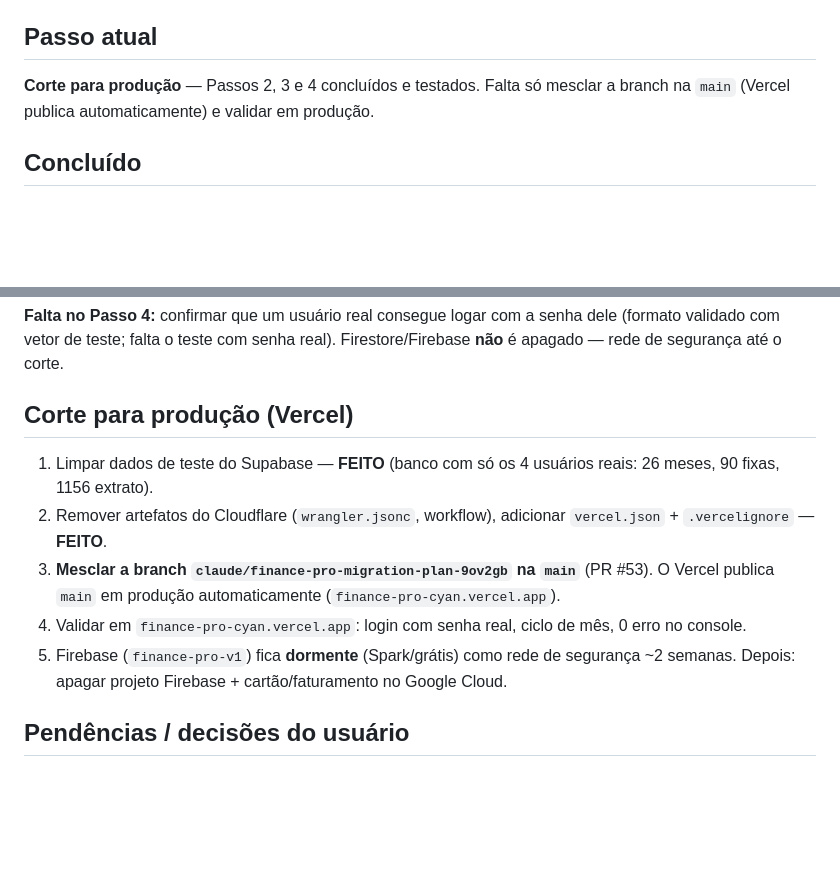
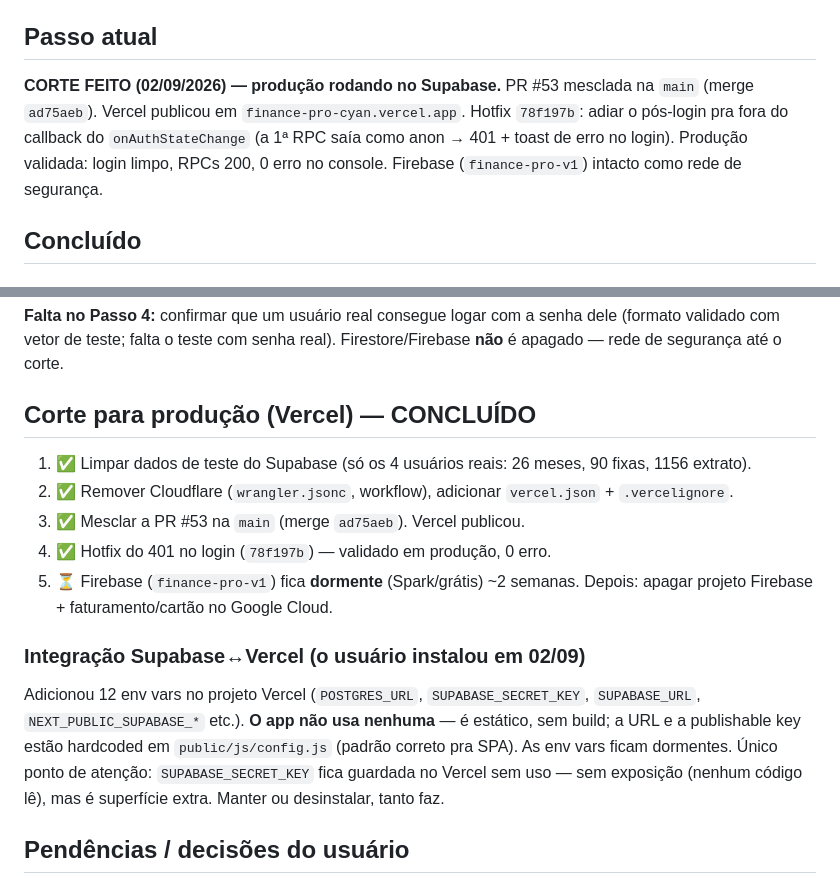
Before and after one commit to claudiosilveira01/finance-pro, a Markdown page: docs/ESTADO-MIGRACAO.md, 2 parts joined by grey strips. GitHub-like rendering; blank space fills up the shorter version.

Commit message:
docs: registra o corte pra produção (Supabase no Vercel) + integração Supabase-Vercel
Co-Authored-By: Claude Sonnet 5 <noreply@anthropic.com>

```diff
--- a/docs/ESTADO-MIGRACAO.md
+++ b/docs/ESTADO-MIGRACAO.md
@@ -20,8 +20,12 @@ Cloudflare Workers foi **descartado** (não quer domínio próprio nem o subdom
 
 ## Passo atual
 
-**Corte para produção** — Passos 2, 3 e 4 concluídos e testados. Falta só mesclar a branch
-na `main` (Vercel publica automaticamente) e validar em produção.
+**CORTE FEITO (02/09/2026) — produção rodando no Supabase.**
+PR #53 mesclada na `main` (merge `ad75aeb`). Vercel publicou em `finance-pro-cyan.vercel.app`.
+Hotfix `78f197b`: adiar o pós-login pra fora do callback do `onAuthStateChange` (a 1ª RPC
+saía como anon → 401 + toast de erro no login). Produção validada: login limpo, RPCs 200,
+0 erro no console.
+Firebase (`finance-pro-v1`) intacto como rede de segurança.
 
 ## Concluído
 
@@ -146,17 +150,22 @@ de teste oficial do GoTrue (login OK). Scripts próprios (não a ferramenta): `s
 validado com vetor de teste; falta o teste com senha real). Firestore/Firebase **não** é
 apagado — rede de segurança até o corte.
 
-## Corte para produção (Vercel)
+## Corte para produção (Vercel) — CONCLUÍDO
 
-1. Limpar dados de teste do Supabase — **FEITO** (banco com só os 4 usuários reais:
-   26 meses, 90 fixas, 1156 extrato).
-2. Remover artefatos do Cloudflare (`wrangler.jsonc`, workflow), adicionar `vercel.json` +
-   `.vercelignore` — **FEITO**.
-3. **Mesclar a branch `claude/finance-pro-migration-plan-9ov2gb` na `main`** (PR #53). O Vercel
-   publica `main` em produção automaticamente (`finance-pro-cyan.vercel.app`).
-4. Validar em `finance-pro-cyan.vercel.app`: login com senha real, ciclo de mês, 0 erro no console.
-5. Firebase (`finance-pro-v1`) fica **dormente** (Spark/grátis) como rede de segurança ~2
-   semanas. Depois: apagar projeto Firebase + cartão/faturamento no Google Cloud.
+1. ✅ Limpar dados de teste do Supabase (só os 4 usuários reais: 26 meses, 90 fixas, 1156 extrato).
+2. ✅ Remover Cloudflare (`wrangler.jsonc`, workflow), adicionar `vercel.json` + `.vercelignore`.
+3. ✅ Mesclar a PR #53 na `main` (merge `ad75aeb`). Vercel publicou.
+4. ✅ Hotfix do 401 no login (`78f197b`) — validado em produção, 0 erro.
+5. ⏳ Firebase (`finance-pro-v1`) fica **dormente** (Spark/grátis) ~2 semanas. Depois: apagar
+   projeto Firebase + faturamento/cartão no Google Cloud.
+
+### Integração Supabase↔Vercel (o usuário instalou em 02/09)
+
+Adicionou 12 env vars no projeto Vercel (`POSTGRES_URL`, `SUPABASE_SECRET_KEY`, `SUPABASE_URL`,
+`NEXT_PUBLIC_SUPABASE_*` etc.). **O app não usa nenhuma** — é estático, sem build; a URL e a
+publishable key estão hardcoded em `public/js/config.js` (padrão correto pra SPA). As env vars
+ficam dormentes. Único ponto de atenção: `SUPABASE_SECRET_KEY` fica guardada no Vercel sem uso
+— sem exposição (nenhum código lê), mas é superfície extra. Manter ou desinstalar, tanto faz.
 
 ## Pendências / decisões do usuário
 
```
